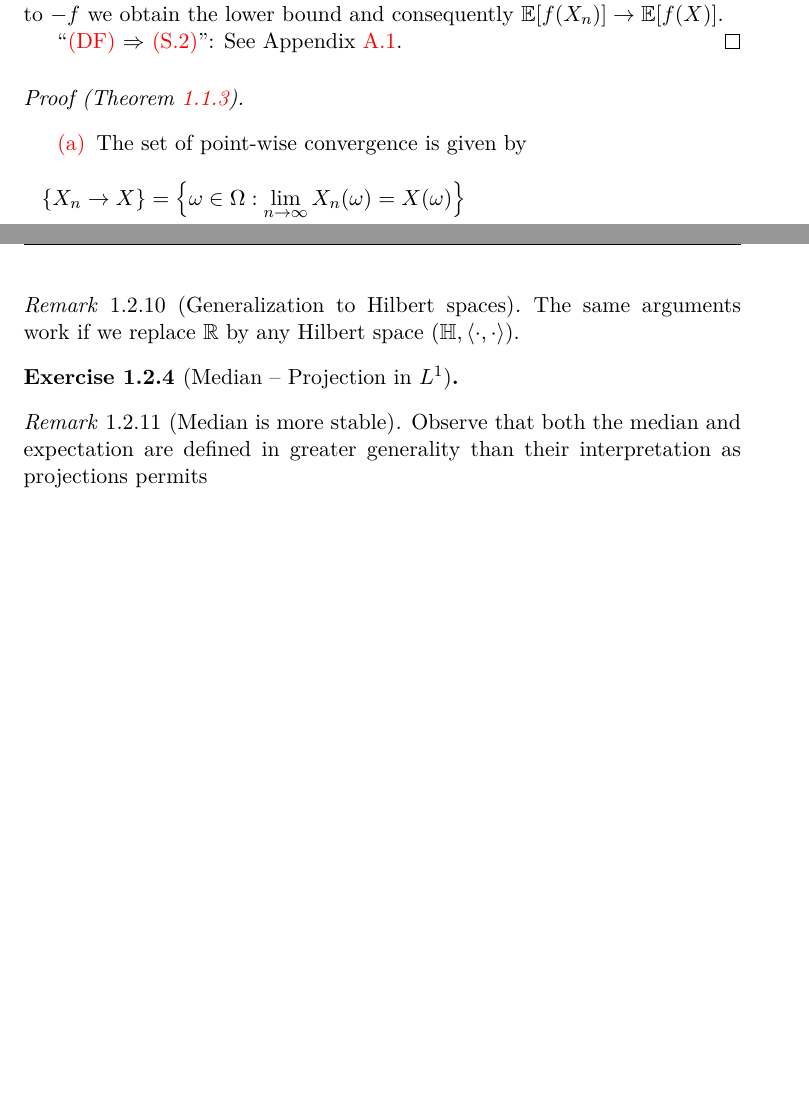
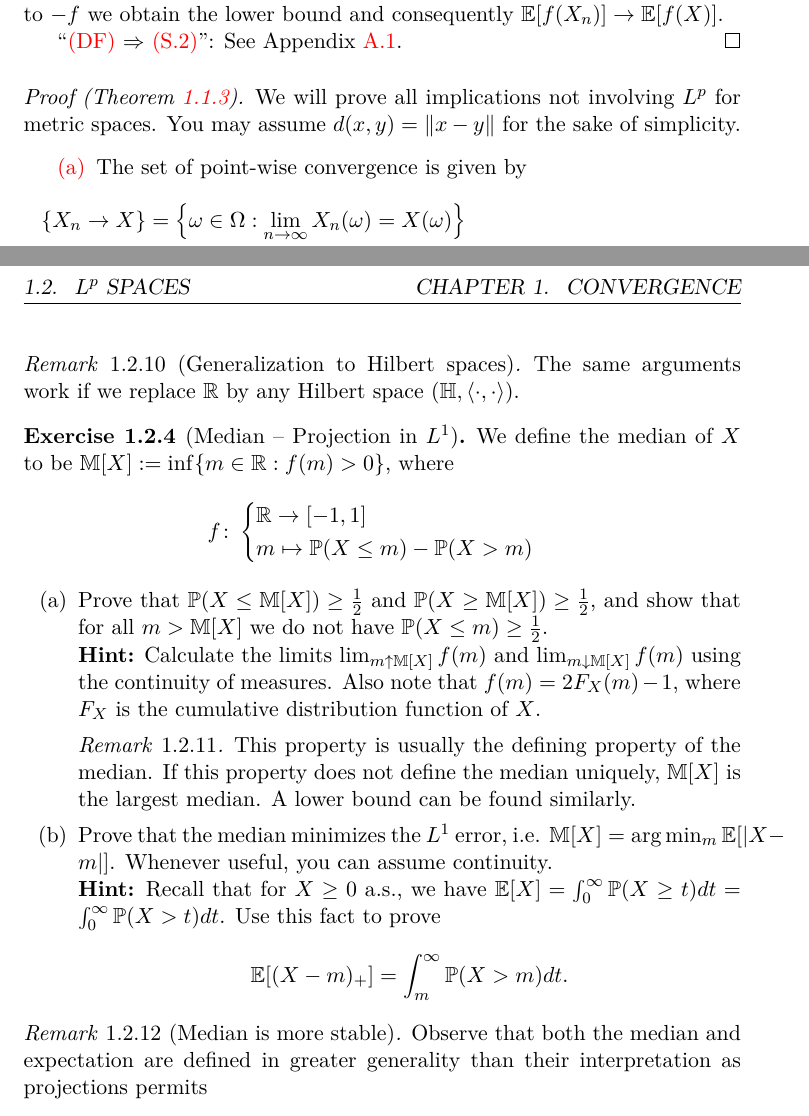
Before and after one commit to FelixBenning/Complements-prob-stat, a LaTeX thesis (ms.tex, which reads macros.tex, sections/convergence.tex): two parts of pages 10 and 19 of 53 before the commit and two parts of pages 10 and 19 of 54 after it, joined at a grey line, cut so that both start at the same text, the shorter picture padded with empty space. Compiled offline with pdfLaTeX.

Commit message:
copy median in

```diff
--- a/macros.tex
+++ b/macros.tex
@@ -72,6 +72,7 @@
 
 % Probability
 \newcommand{\E}{\mathbb{E}}
+\newcommand*{\bM}{\mathbb{M}}
 \renewcommand{\Pr}{\mathbb{P}}
 \newcommand*{\density}{\varphi}
 \DeclareMathOperator{\iid}{iid}
--- a/sections/convergence.tex
+++ b/sections/convergence.tex
@@ -342,7 +342,8 @@ inequality, which is an incredibly useful tool.
 \end{myproof}
 
 \begin{proof}[Proof (Theorem \ref{thm: convergence implications})]
-    \leavevmode
+    We will prove all implications not involving \(L^p\) for metric spaces. You
+    may assume \(\metric(x,y) = \norm{x-y}\) for the sake of simplicity.
     \begin{enumerate}[wide]
         \item[\ref{it: as to p}] The set of point-wise convergence is given by
         \begin{align*}
@@ -1215,7 +1216,127 @@ between the equivalence classes \(L^p\) and the representatives in \(\cL^p\).
 \end{exercise}
 
 \begin{exercise}[Median -- Projection in \(L^1\)]
-
+	We define the median of \(X\) to be \(\bM[X]:=\inf\{m\in\real: f(m)> 0\}\), where
+    \[
+        f \colon\begin{cases}
+            \real \to [-1,1]\\
+            m\mapsto \Pr(X\le m) - \Pr(X > m)
+        \end{cases}
+    \]
+	\begin{enumerate}[label=(\alph*), noitemsep]
+		\item Prove that \(\Pr(X\le \bM[X])\ge \tfrac12\) and \(\Pr(X\ge \bM[X])\ge\tfrac12\),
+		and show that for all \(m>\bM[X]\) we do not have \(\Pr(X\le m)\ge\tfrac12\).
+
+        \textbf{Hint:}
+			Calculate the limits \(\lim_{m\uparrow \bM[X]} f(m)\) and
+			\(\lim_{m\downarrow \bM[X]} f(m)\) using the continuity of measures.
+			Also note that \(f(m)=2F_X(m) -1\), where \(F_X\) is the cumulative
+			distribution function of \(X\).
+		\begin{solution}
+			As \(f\) is right-continuous, since \(F_X(m)=\Pr(X\le m)\) is right-continuous,
+			we have
+			\begin{align*}
+				2\Pr(X\le \bM[X]) -1 = f(\bM[X])= \lim_{m\downarrow \bM[X]} f(m) \ge 0
+			\end{align*}
+			and therefore \(\Pr(X\le\bM[X])\ge \tfrac12\). For the second claim we
+			need to use continuity of measures directly
+			\begin{align*}
+				2\Pr(X<\bM[X]) - 1
+				&=\Pr(X<\bM[X]) - \Pr(X\ge \bM[X])\\
+				&= \Pr\left(\bigcup_{m<\bM[X]} \{X\le m\}\right) - \Pr\left(\bigcap_{m<\bM[X]}\{X>m\}\right)\\
+				&=\lim_{m\uparrow\bM[X]} \Pr(X\le m) - \Pr(X>m)\\
+				&=\lim_{m\uparrow\bM[X]} f(m) \le 0
+			\end{align*}
+			Therefore we have \(\Pr(X<\bM[X])\le \tfrac12\), which implies that
+			\(\Pr(X\ge\bM[X])\ge\tfrac12\).
+
+			Lastly, for any \(m>\bM[X]\), we can find a small \(\epsilon>0\) with
+			\(m-\epsilon>\bM[X]\). Therefore
+			\begin{align*}
+				2\Pr(X<m)-1 \ge 2\Pr(X\le m-\epsilon) - 1 = f(m-\epsilon) > 0,
+			\end{align*}
+			which implies \(\Pr(X<m)>\tfrac12\) and therefore \(P(X\le m) < \tfrac12\).
+		\end{solution}
+		\begin{remark}
+			This property is usually the defining property of the median. If this property
+			does not define the median uniquely, \(\bM[X]\) is the largest median. A
+			lower bound can be found similarly.
+ 		\end{remark}
+		\item Prove that the median minimizes the $L^1$ error, i.e. \(\bM[X] =\arg\min_{m} \E[|X-m|]\).
+		Whenever useful, you can assume continuity.
+		% If you wish to prove the general
+		% case, note that \(f(m)=2F_X(m)-1\) is right-continuous and monotonously
+		% increasing. Monotonicity also implies it can only have a countable number
+		% of discontinuities.
+
+ 		\textbf{Hint:}
+			Recall that for \(X\ge0\) a.s., we have \(\E[X]=\int_0^\infty \Pr(X\ge
+			t)dt = \int_0^\infty \Pr(X>t)dt\).
+ 			Use this fact to prove
+			\begin{align*}
+				\E[(X-m)_+] = \int_m^\infty \Pr(X>m)dt.
+			\end{align*}
+		\begin{solution}
+			Recall that for \(X\ge0\) a.s., we have \(\E[X]=\int_0^\infty \Pr(X\ge
+			t)dt = \int_0^\infty \Pr(X>t)dt\). Applying this fact to \((X-m)_+\)
+			we get
+			\begin{align*}
+				\E[(X-m)_+]
+				&= \int_0^\infty \underbrace{\Pr((X-m)_+ > t)}_{
+					\begin{aligned}
+						&=\Pr(X-m>t)\\
+						&=\Pr(X> t-m)
+					\end{aligned}
+				} dt\\
+				&= \int_m^\infty \Pr(X>s)ds
+			\end{align*}
+			And similarly
+			\begin{align*}
+				\E[(X-m)_-]
+				&= \int_0^\infty \underbrace{\Pr((X-m)_- \ge t)}_{
+					\begin{aligned}
+						&=\Pr(m-X\ge t) \quad \mathrlap{(\forall t>0)}\\
+						&=\Pr(m-t\ge x)
+					\end{aligned}
+				} dt\\
+				&= \int_{-\infty}^m \Pr(s\ge X)ds
+			\end{align*}
+			Put together we have
+			\begin{align*}
+				\E[|X-m|]
+				&= \int_m^\infty \Pr(X>s)ds + \int_{-\infty}^m \Pr(X\le s)ds.
+			\end{align*}
+			Assuming \(\Pr(X>s)\) and \(\Pr(X\le x)\) are both continuous in \(s\),
+			we can use the fundamental theorem of calculus to obtain
+			\begin{align*}
+				\frac{d}{dm}\E[|X-m|] = \Pr(X\le m) - \Pr(X>m) = f(m).
+			\end{align*}
+			Therefore we have
+			\begin{align*}
+				\E[|X-m|] - \E[|X-\bM[X]|] = \int_{\bM[X]}^m f(t) dt \ge 0
+			\end{align*}
+			as \(f\) is greater than zero for any \(m\ge\bM[X]\) and less than
+			zero for any \(m\le\bM[X]\) and sorting the integral borders results
+			in another sign flip. Notice that \(f\) is strictly greater than zero
+			for \(m\ge\bM[X]\) which implies that \(\bM[X]\) is the largest median,
+			i.e. all numbers greater than \(\bM[X]\) do not minimize \(\E[|X-m|]\).
+
+			As mentioned one can similarly define a lower bound, and all numbers
+			in-between fulfill the defining property of medians of \(\Pr(X\ge m)\ge\tfrac12\)
+			and \(\Pr(X\le m)\ge \tfrac12\).
+			\qedhere
+
+			\begin{remark}
+			In the non-continuous case, one still has right-continuity of \(f\)
+			and can prove right-differentiability of \(\E[|X-m|]\). This might be
+			sufficient to prove it is monotonously increasing after \(\bM[X]\) and
+			similarly monotonously decreasing before. But the proof is likely going to
+			be complex or require a strong analysis foundation. Alternatively, a
+			short and basic (but unintuitive) proof of the general case can be found here:
+			\url{https://math.stackexchange.com/a/2790390/445105}.
+			\end{remark}
+		\end{solution}
+	\end{enumerate}
 \end{exercise}
 
 \begin{remark}[Median is more stable]
```
Also changed, not shown: sections/convergence.tex (6 more changed lines).
